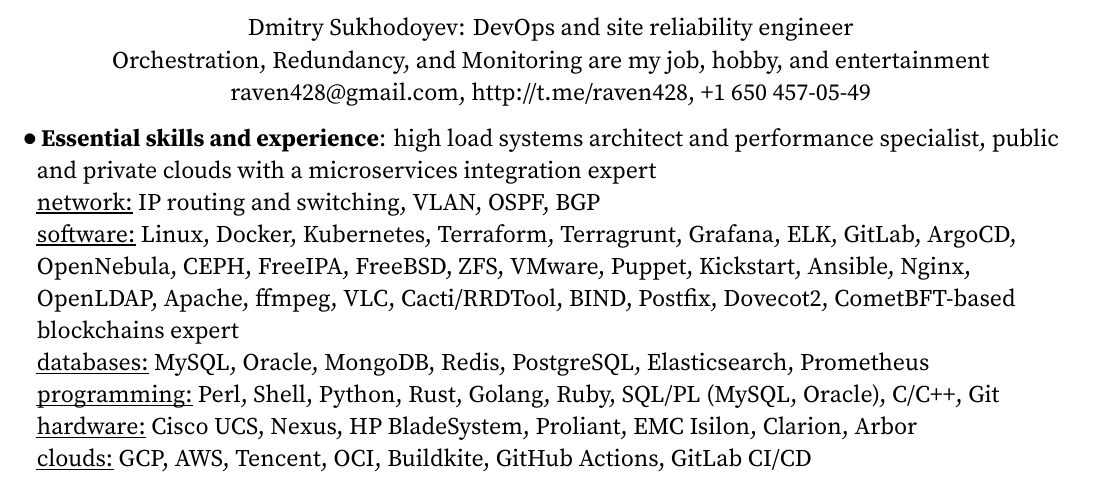
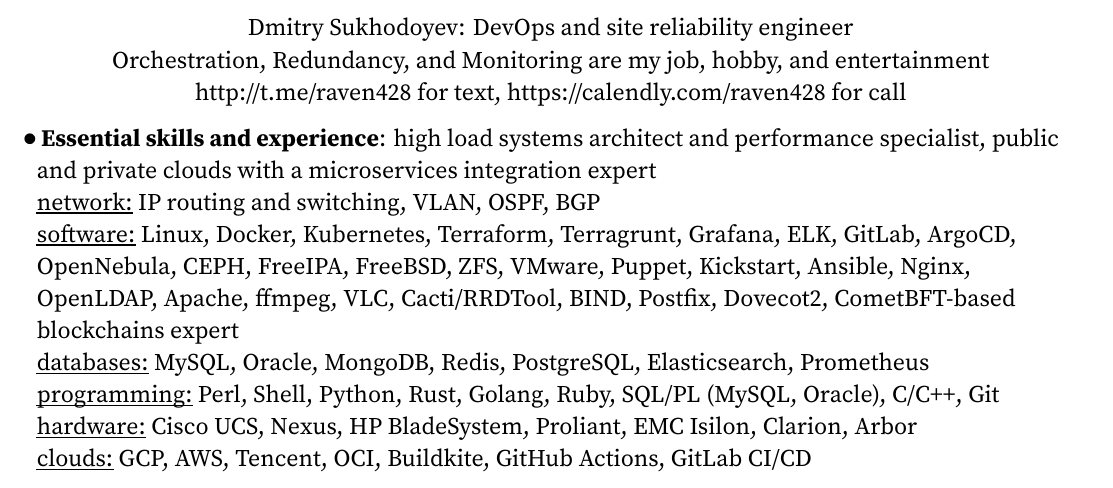
Before and after one commit to raven428/tex-resume, a LaTeX document (devops-senior.tex, which reads shared/70body.tex): part of page 1 of 2, cut so that both start at the same text. Compiled offline with XeLaTeX.

Commit message:
update contact methods

```diff
--- a/shared/70body.tex
+++ b/shared/70body.tex
@@ -8,7 +8,7 @@
         lead of DevOps engineers team\par
         Automation evangelist with GitOps, IaC, and Kubernetes orchestration approach
       }\par
-      raven428@gmail.com, http://t.me/raven428, +1 650 457-05-49\par
+      http://t.me/raven428 for text, https://calendly.com/raven428 for call\par
     }
   \vspace{7pt}
   \raggedright
```
Also changed, not shown: README.md.
